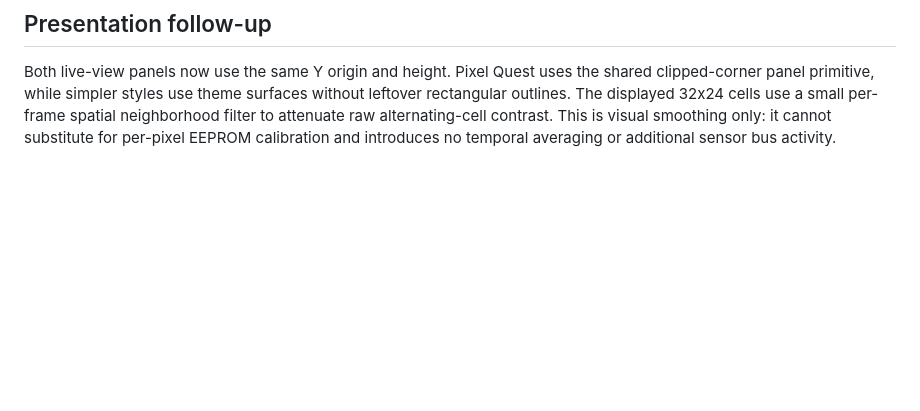
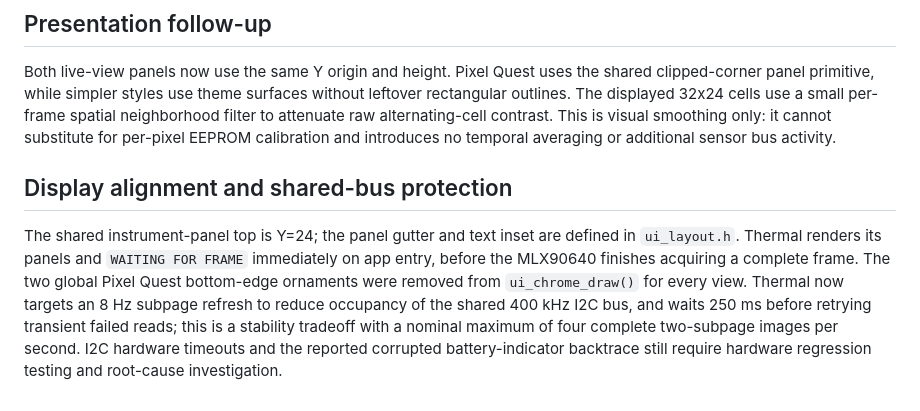
Before and after one commit to netsurf916/RFScout, a Markdown page: docs/apps/THERMAL.md, the part around the change. GitHub-like rendering; blank space fills up the shorter version.

Commit message:
docs(thermal): describe panel alignment and bus protection

```diff
--- a/docs/apps/THERMAL.md
+++ b/docs/apps/THERMAL.md
@@ -57,3 +57,7 @@ Each runtime call performs up to four 32-word I2C transfers, rather than one; th
 ## Presentation follow-up
 
 Both live-view panels now use the same Y origin and height. Pixel Quest uses the shared clipped-corner panel primitive, while simpler styles use theme surfaces without leftover rectangular outlines. The displayed 32x24 cells use a small per-frame spatial neighborhood filter to attenuate raw alternating-cell contrast. This is visual smoothing only: it cannot substitute for per-pixel EEPROM calibration and introduces no temporal averaging or additional sensor bus activity.
+
+## Display alignment and shared-bus protection
+
+The shared instrument-panel top is Y=24; the panel gutter and text inset are defined in `ui_layout.h`. Thermal renders its panels and `WAITING FOR FRAME` immediately on app entry, before the MLX90640 finishes acquiring a complete frame. The two global Pixel Quest bottom-edge ornaments were removed from `ui_chrome_draw()` for every view. Thermal now targets an 8 Hz subpage refresh to reduce occupancy of the shared 400 kHz I2C bus, and waits 250 ms before retrying transient failed reads; this is a stability tradeoff with a nominal maximum of four complete two-subpage images per second. I2C hardware timeouts and the reported corrupted battery-indicator backtrace still require hardware regression testing and root-cause investigation.
```
